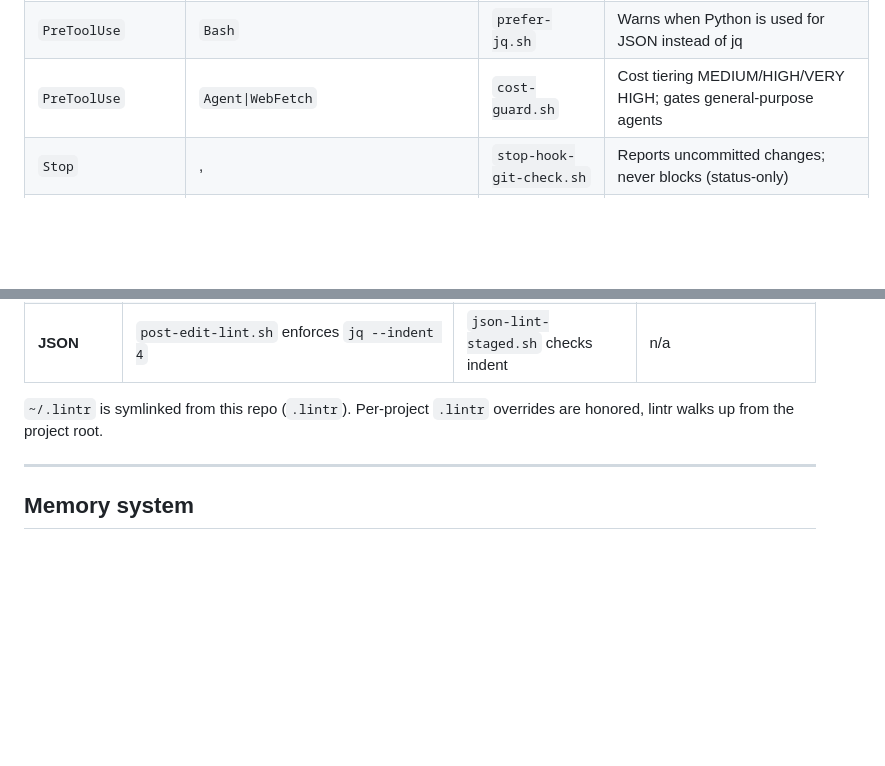
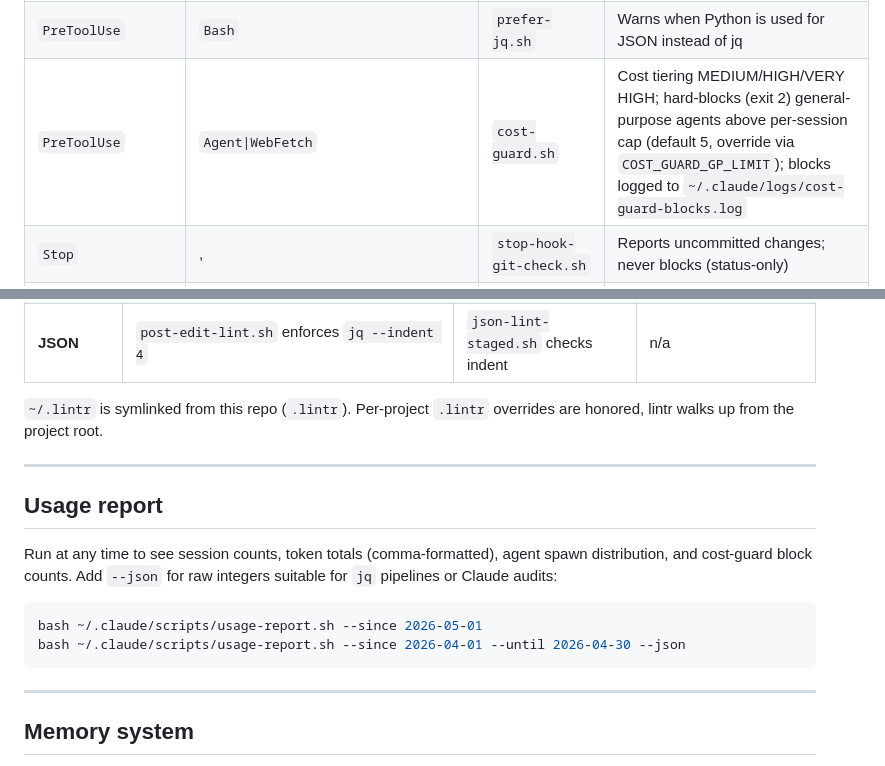
Before and after one commit to datasci-iopsy/.dotfiles, a Markdown page: README.md, 2 parts joined by grey strips. Drawn GitHub-style; blank space fills up the shorter version.

Commit message:
Document cost-guard cap, block log, and usage-report in README

````diff
--- a/README.md
+++ b/README.md
@@ -239,7 +239,7 @@ Configured in `claude/settings.json`. Scripts in `claude/hooks/`.
 | `PreToolUse` | `Write\|Edit` | inline | Allow `*.env.example`/`*.env.template`; block `*.lock`, `*.env`, `*credentials*`, `*secret*`, `*.pem`, `*.key` |
 | `PreToolUse` | `Bash` | inline | Block destructive `bq rm`, `gcloud delete*`, `uv cache clean`/`pip uninstall` |
 | `PreToolUse` | `Bash` | `prefer-jq.sh` | Warns when Python is used for JSON instead of jq |
-| `PreToolUse` | `Agent\|WebFetch` | `cost-guard.sh` | Cost tiering MEDIUM/HIGH/VERY HIGH; gates general-purpose agents |
+| `PreToolUse` | `Agent\|WebFetch` | `cost-guard.sh` | Cost tiering MEDIUM/HIGH/VERY HIGH; hard-blocks (exit 2) general-purpose agents above per-session cap (default 5, override via `COST_GUARD_GP_LIMIT`); blocks logged to `~/.claude/logs/cost-guard-blocks.log` |
 | `Stop` |, | `stop-hook-git-check.sh` | Reports uncommitted changes; never blocks (status-only) |
 | `PreCompact` | `*` | `pre-compact.sh` | Writes a structured handoff to project memory |
 | `PostCompact` | `*` | `post-compact.sh` | Re-injects the handoff so Claude has continuity post-compaction |
@@ -261,6 +261,17 @@ Hook latency on this machine (measured 2026-04-29, before `surface-behavioral-ru
 | **JSON** | `post-edit-lint.sh` enforces `jq --indent 4` | `json-lint-staged.sh` checks indent | n/a |
 
 `~/.lintr` is symlinked from this repo (`.lintr`). Per-project `.lintr` overrides are honored, lintr walks up from the project root.
+
+---
+
+## Usage report
+
+Run at any time to see session counts, token totals (comma-formatted), agent spawn distribution, and cost-guard block counts. Add `--json` for raw integers suitable for `jq` pipelines or Claude audits:
+
+```bash
+bash ~/.claude/scripts/usage-report.sh --since 2026-05-01
+bash ~/.claude/scripts/usage-report.sh --since 2026-04-01 --until 2026-04-30 --json
+```
 
 ---
 
````
